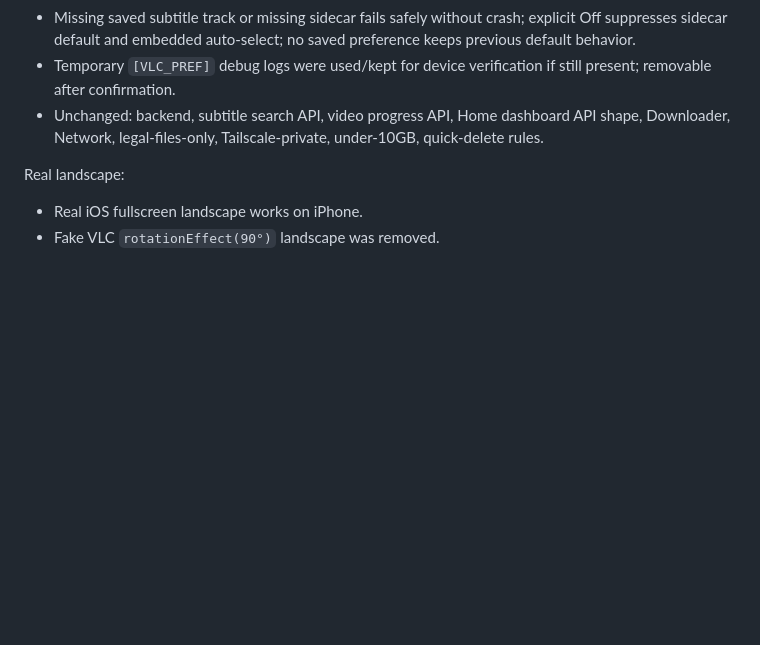
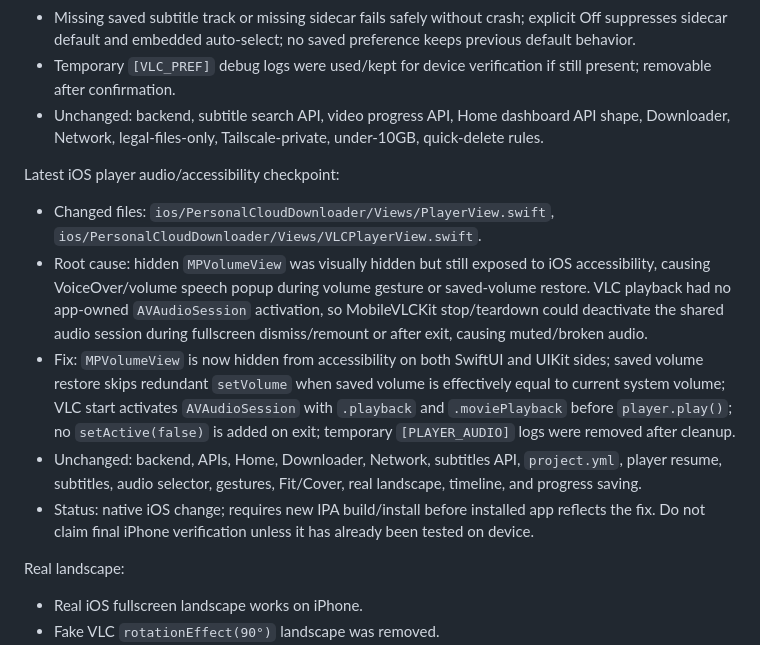
Before and after one commit to amanrai16300-test/personal-cloud-downloader, a Markdown page: docs/PROJECT_CONTEXT.md, the part around the change. Drawn GitHub-style; blank space fills up the shorter version.

Commit message:
Fix iOS player audio session and accessibility

```diff
--- a/docs/PROJECT_CONTEXT.md
+++ b/docs/PROJECT_CONTEXT.md
@@ -408,6 +408,14 @@ Latest iOS VLC player preference memory checkpoint:
 - Temporary `[VLC_PREF]` debug logs were used/kept for device verification if still present; removable after confirmation.
 - Unchanged: backend, subtitle search API, video progress API, Home dashboard API shape, Downloader, Network, legal-files-only, Tailscale-private, under-10GB, quick-delete rules.
 
+Latest iOS player audio/accessibility checkpoint:
+
+- Changed files: `ios/PersonalCloudDownloader/Views/PlayerView.swift`, `ios/PersonalCloudDownloader/Views/VLCPlayerView.swift`.
+- Root cause: hidden `MPVolumeView` was visually hidden but still exposed to iOS accessibility, causing VoiceOver/volume speech popup during volume gesture or saved-volume restore. VLC playback had no app-owned `AVAudioSession` activation, so MobileVLCKit stop/teardown could deactivate the shared audio session during fullscreen dismiss/remount or after exit, causing muted/broken audio.
+- Fix: `MPVolumeView` is now hidden from accessibility on both SwiftUI and UIKit sides; saved volume restore skips redundant `setVolume` when saved volume is effectively equal to current system volume; VLC start activates `AVAudioSession` with `.playback` and `.moviePlayback` before `player.play()`; no `setActive(false)` is added on exit; temporary `[PLAYER_AUDIO]` logs were removed after cleanup.
+- Unchanged: backend, APIs, Home, Downloader, Network, subtitles API, `project.yml`, player resume, subtitles, audio selector, gestures, Fit/Cover, real landscape, timeline, and progress saving.
+- Status: native iOS change; requires new IPA build/install before installed app reflects the fix. Do not claim final iPhone verification unless it has already been tested on device.
+
 Real landscape:
 
 - Real iOS fullscreen landscape works on iPhone.
```
